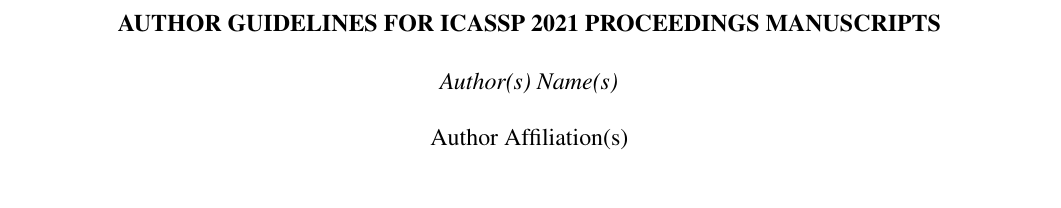
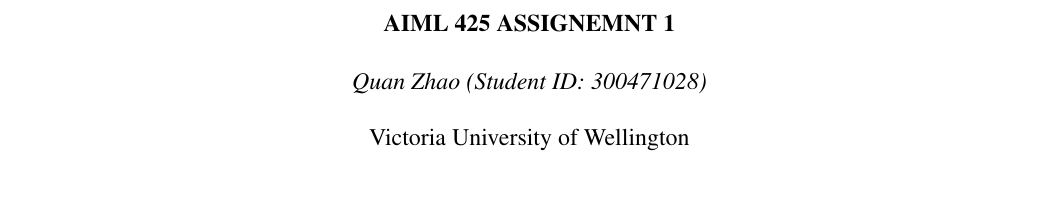
Before and after one commit to felixzhao/AIML425-ASSN-2, a LaTeX document (report/AIML425_assn_2.tex): part of page 1 of 2, cut at the place of the change, the shorter picture padded with empty space. Compiled offline with pdfLaTeX.

Commit message:
rename tex to assn2, update title and auth

```diff
--- a/report/Template.tex
+++ b/report/AIML425_assn_2.tex
@@ -12,12 +12,13 @@
 
 % Title.
 % ------
-\title{AUTHOR GUIDELINES FOR ICASSP 2021 PROCEEDINGS MANUSCRIPTS}
+\title{AIML 425 Assignemnt 1}
 %
 % Single address.
 % ---------------
-\name{Author(s) Name(s)\thanks{Thanks to XYZ agency for funding.}}
-\address{Author Affiliation(s)}
+\name{Quan Zhao (Student ID: 300471028)}
+%\name{Author(s) Name(s)\thanks{Thanks to XYZ agency for funding.}}
+\address{Victoria University of Wellington}
 %
 % For example:
 % ------------
```
